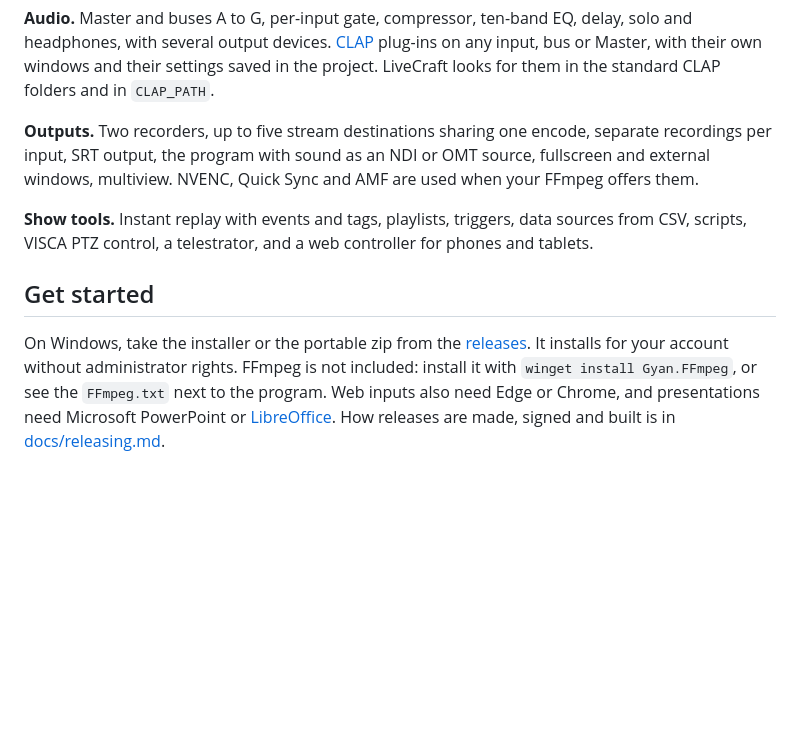
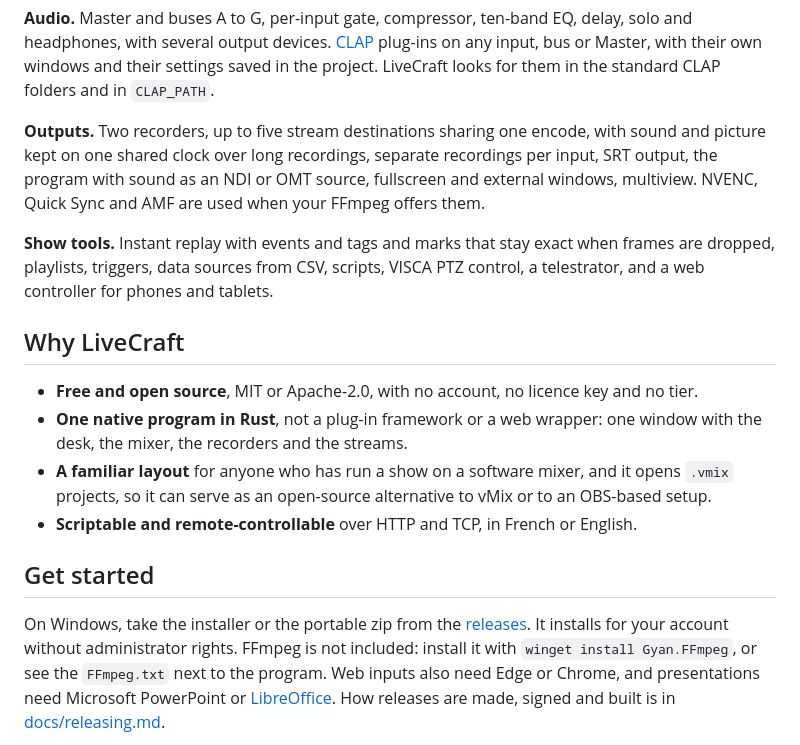
Before and after one commit to Wiibleyde/LiveCraft, a Markdown page: README.md, the part around one of its changes. Drawn GitHub-style; blank space fills up the shorter version.

```diff
--- a/README.md
+++ b/README.md
@@ -72,12 +94,22 @@ headphones, with several output devices. [CLAP](https://cleveraudio.org) plug-in
 or Master, with their own windows and their settings saved in the project. LiveCraft looks for them
 in the standard CLAP folders and in `CLAP_PATH`.
 
-**Outputs.** Two recorders, up to five stream destinations sharing one encode, separate recordings per
+**Outputs.** Two recorders, up to five stream destinations sharing one encode, with sound and picture
+kept on one shared clock over long recordings, separate recordings per
 input, SRT output, the program with sound as an NDI or OMT source, fullscreen and external windows,
 multiview. NVENC, Quick Sync and AMF are used when your FFmpeg offers them.
 
-**Show tools.** Instant replay with events and tags, playlists, triggers, data sources from CSV,
+**Show tools.** Instant replay with events and tags and marks that stay exact when frames are dropped, playlists, triggers, data sources from CSV,
 scripts, VISCA PTZ control, a telestrator, and a web controller for phones and tablets.
+
+## Why LiveCraft
+
+- **Free and open source**, MIT or Apache-2.0, with no account, no licence key and no tier.
+- **One native program in Rust**, not a plug-in framework or a web wrapper: one window with the desk,
+  the mixer, the recorders and the streams.
+- **A familiar layout** for anyone who has run a show on a software mixer, and it opens `.vmix`
+  projects, so it can serve as an open-source alternative to vMix or to an OBS-based setup.
+- **Scriptable and remote-controllable** over HTTP and TCP, in French or English.
 
 ## Get started
 
```
Also changed, not shown: other parts of README.md (+29 -6 lines), docs/images/desk.png (added), docs/images/social-preview.png (added), 1 other file.
